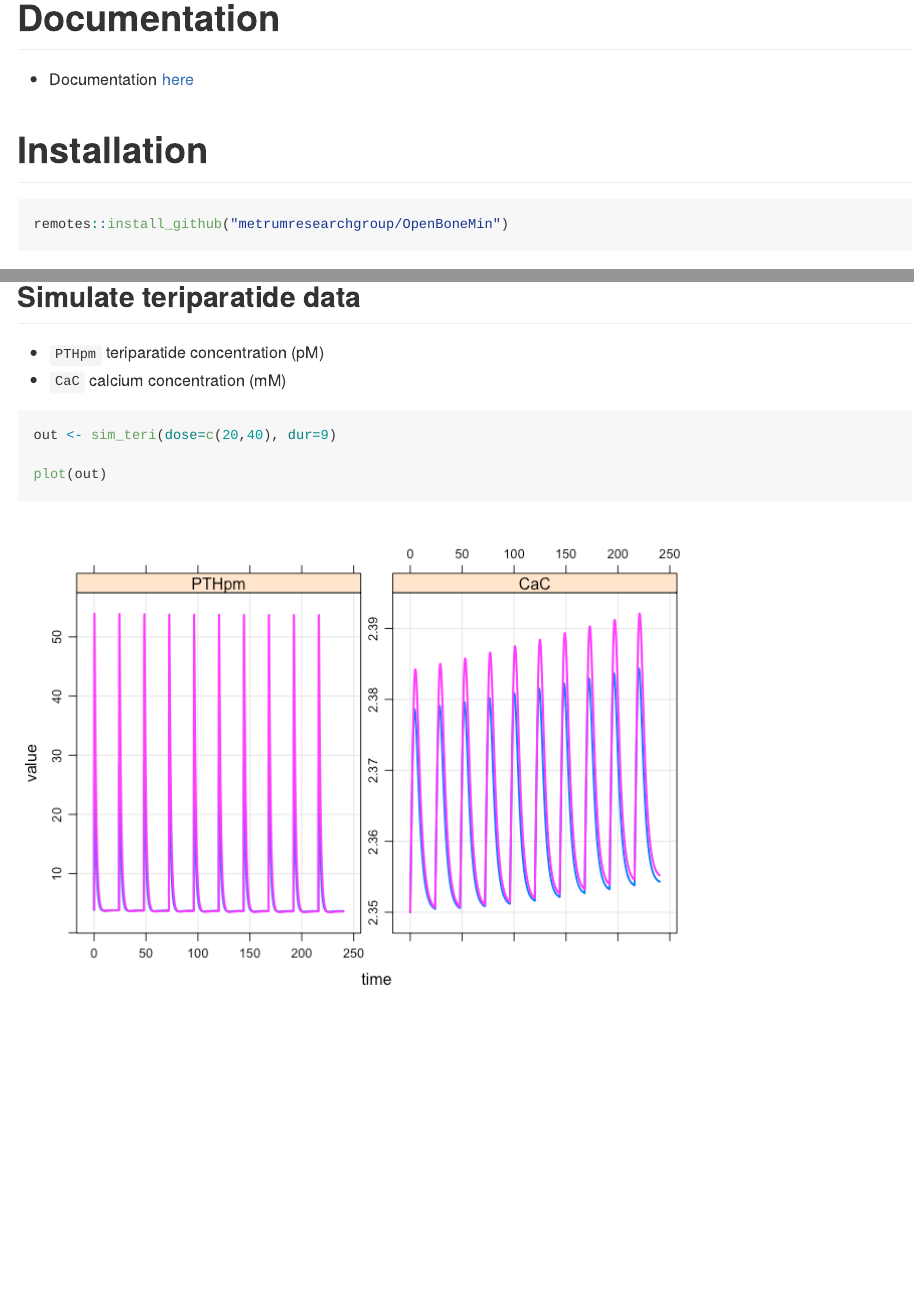
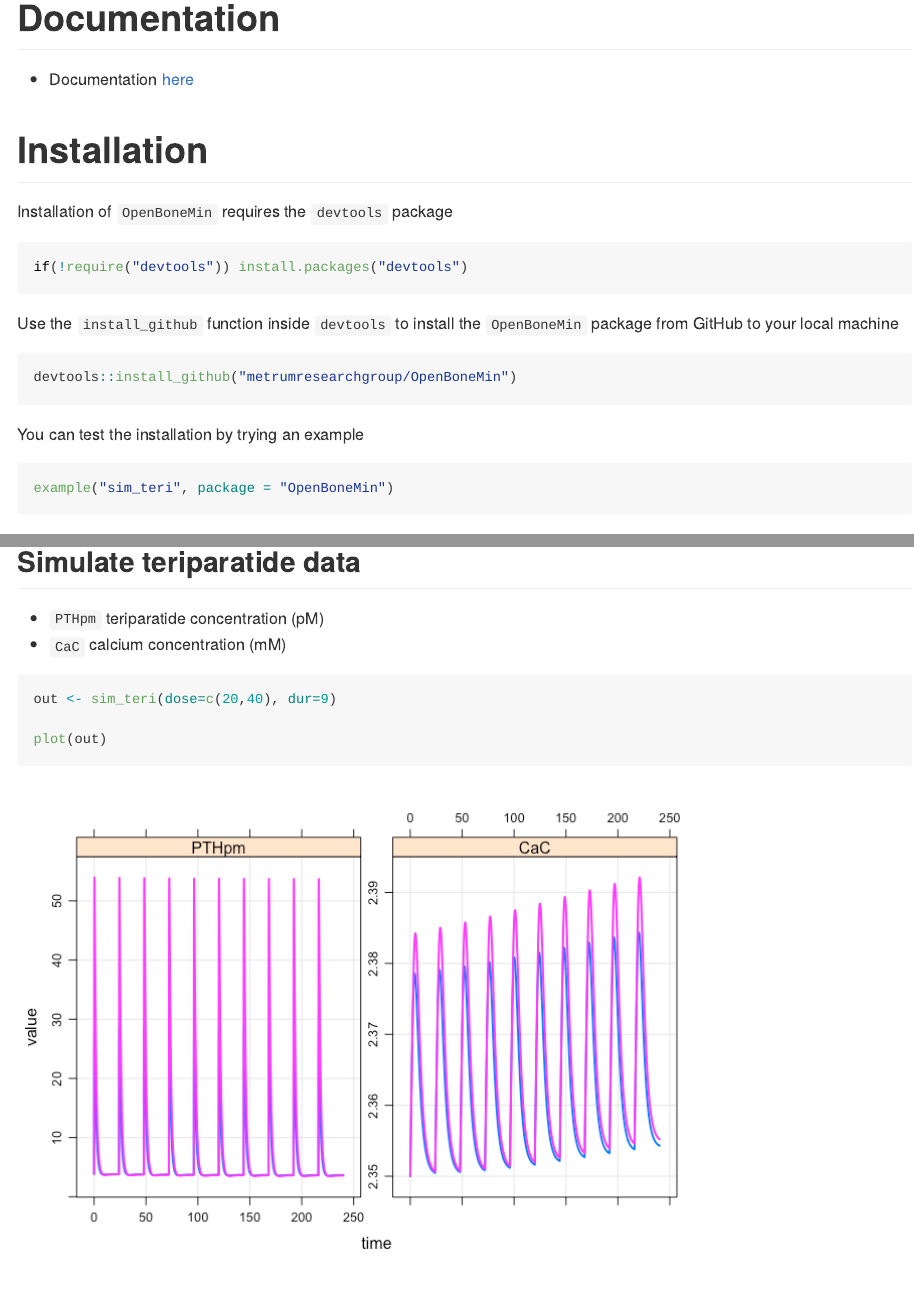
Before and after one commit to metrumresearchgroup/OpenBoneMin, an R Markdown document (README.Rmd): the page in a window 1100 px wide, from 170 px down, and a second part further down, joined at a grey line. The pictures show the output file README.md that the author committed with the source, drawn offline in the style of GitHub.

Commit message:
re-build README

````diff
--- a/README.Rmd
+++ b/README.Rmd
@@ -16,9 +16,25 @@ A multiscale systems model of bone health and mineral homeostasis.
 - Documentation [here](vignettes/modeldoc.Rmd)
 
 # Installation
+
+Installation of `OpenBoneMin` requires the `devtools` package
+```{r, eval = FALSE}
+if(!require("devtools")) install.packages("devtools")
+```
+
+
+Use the `install_github` function inside `devtools` to install the `OpenBoneMin`
+package from GitHub to your local machine
+
 ```{r,eval=FALSE}
-remotes::install_github("metrumresearchgroup/OpenBoneMin")
+devtools::install_github("metrumresearchgroup/OpenBoneMin")
 ```
+
+You can test the installation by trying an example
+```{r, eval = FALSE}
+example("sim_teri", package = "OpenBoneMin")
+```
+
 
 # Usage
 
````
Also changed, not shown: README.md, inst/img/README-unnamed-chunk-6-1.png, inst/img/README-unnamed-chunk-7-1.png.
